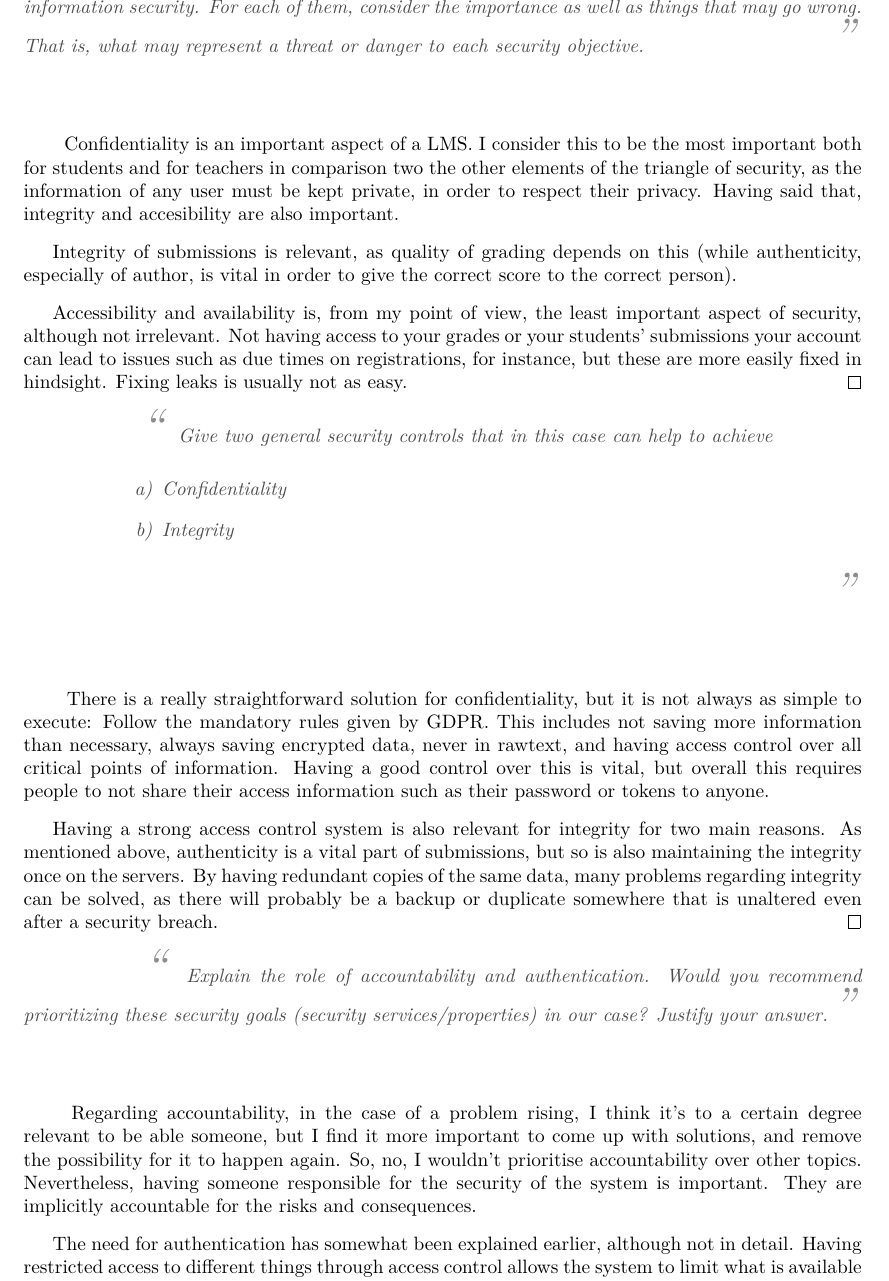
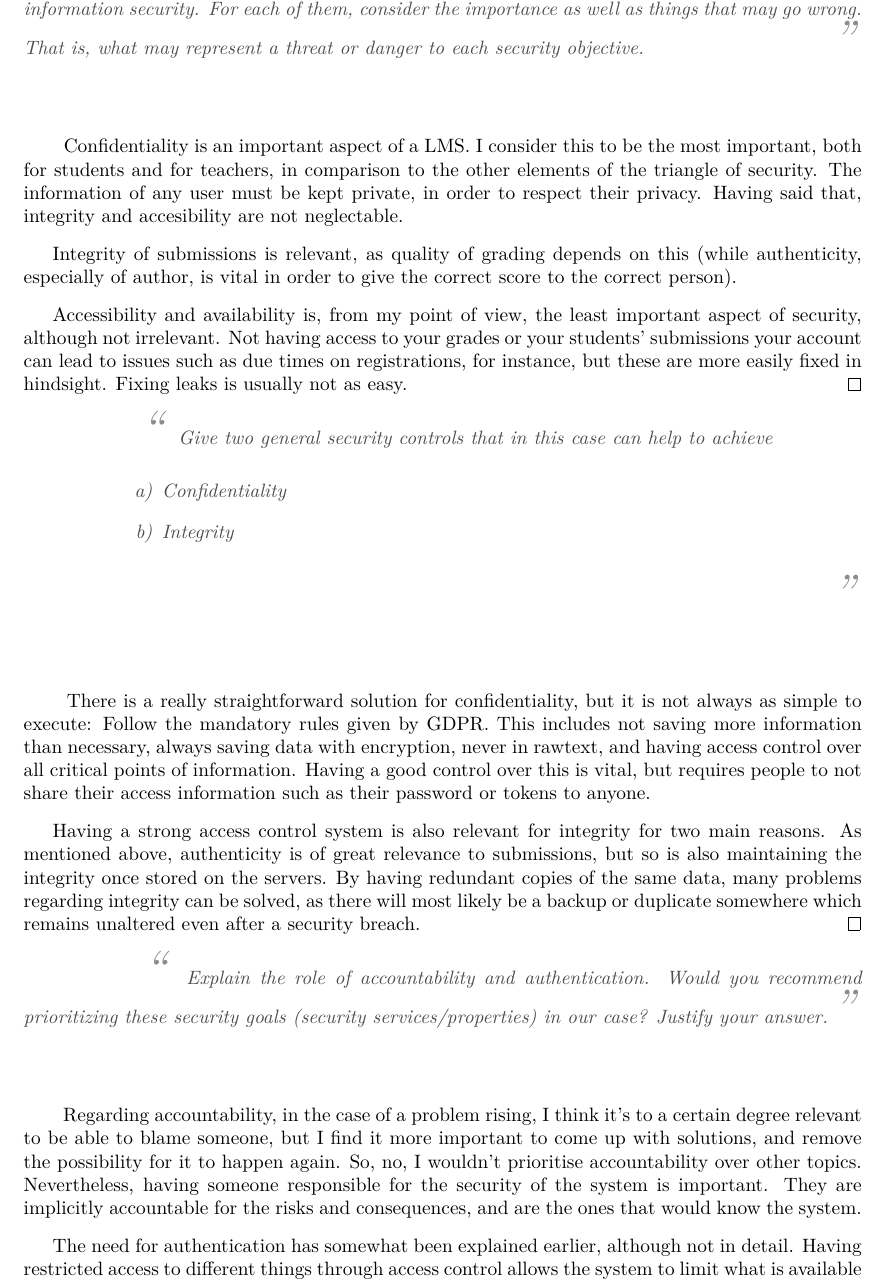
Before and after one commit to mazunki/uio, a LaTeX document (IN1020/oblig1/oblig1.tex): part of page 2 of 5 before the commit and part of page 2 of 4 after it, cut so that both start at the same text. Compiled offline with pdfLaTeX.

Commit message:
finished grammar

```diff
--- a/IN1020/oblig1/oblig1.tex
+++ b/IN1020/oblig1/oblig1.tex
@@ -34,7 +34,7 @@
 	\end{problem}
 
 	\begin{answer}
-		Confidentiality is an important aspect of a LMS. I consider this to be the most important both for students and for teachers in comparison two the other elements of the triangle of security, as the information of any user must be kept private, in order to respect their privacy. Having said that, integrity and accesibility are also important.
+		Confidentiality is an important aspect of a LMS. I consider this to be the most important, both for students and for teachers, in comparison to the other elements of the triangle of security. The information of any user must be kept private, in order to respect their privacy. Having said that, integrity and accesibility are not neglectable.
 
 		Integrity of submissions is relevant, as quality of grading depends on this (while authenticity, especially of author, is vital in order to give the correct score to the correct person).
 
@@ -51,9 +51,9 @@
 	\end{problem}
 
 	\begin{answer}
-		There is a really straightforward solution for confidentiality, but it is not always as simple to execute: Follow the mandatory rules given by GDPR. This includes not saving more information than necessary, always saving encrypted data, never in rawtext, and having access control over all critical points of information. Having a good control over this is vital, but overall this requires people to not share their access information such as their password or tokens  to anyone.
+		There is a really straightforward solution for confidentiality, but it is not always as simple to execute: Follow the mandatory rules given by GDPR. This includes not saving more information than necessary, always saving data with encryption, never in rawtext, and having access control over all critical points of information. Having a good control over this is vital, but requires people to not share their access information such as their password or tokens  to anyone.
 
-		Having a strong access control system is also relevant for integrity for two main reasons. As mentioned above, authenticity is a vital part of submissions, but so is also maintaining the integrity once on the servers. By having redundant copies of the same data, many problems regarding integrity can be solved, as there will probably be a backup or duplicate somewhere that is unaltered even after a security breach.
+		Having a strong access control system is also relevant for integrity for two main reasons. As mentioned above, authenticity is of great relevance to submissions, but so is also maintaining the integrity once stored on the servers. By having redundant copies of the same data, many problems regarding integrity can be solved, as there will most likely be a backup or duplicate somewhere which remains unaltered even after a security breach.
 	\end{answer}
 
 	\begin{problem}
@@ -61,7 +61,7 @@
 	\end{problem}
 
 	\begin{answer}
-		Regarding accountability, in the case of a problem rising, I think it's to a certain degree relevant to be able someone, but I find it more important to come up with solutions, and remove the possibility for it to happen again. So, no, I wouldn't prioritise accountability over other topics. Nevertheless, having someone responsible for the security of the system is important. They are implicitly accountable for the risks and consequences.
+		Regarding accountability, in the case of a problem rising, I think it's to a certain degree relevant to be able to blame someone, but I find it more important to come up with solutions, and remove the possibility for it to happen again. So, no, I wouldn't prioritise accountability over other topics. Nevertheless, having someone responsible for the security of the system is important. They are implicitly accountable for the risks and consequences, and are the ones that would know the system.
 
 		The need for authentication has somewhat been explained earlier, although not in detail. Having restricted access to different things through access control allows the system to limit what is available to each user. This allows different permissions to be given to different users.
 
```
Also changed, not shown: IN1020/oblig1/oblig1.pdf, IN1020/oblig1/oblig1.tex (4 more changed lines).
